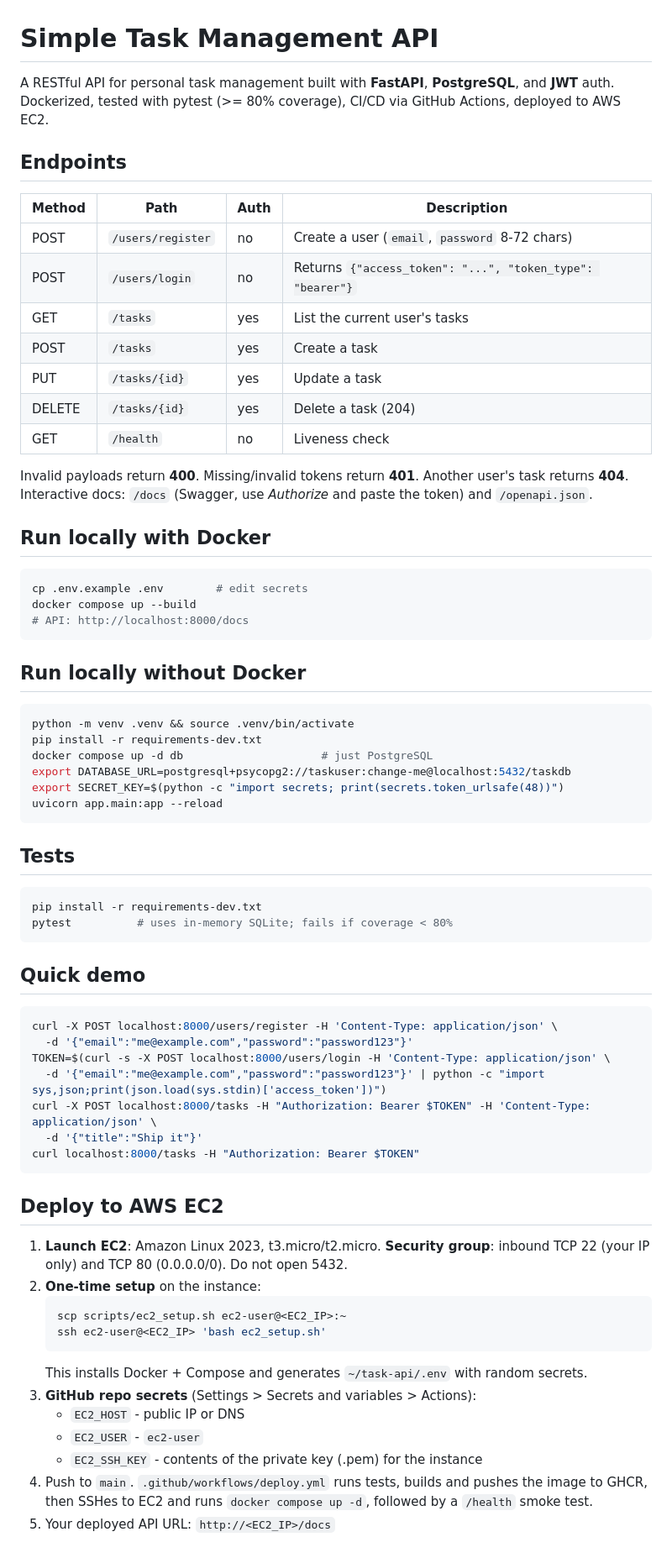
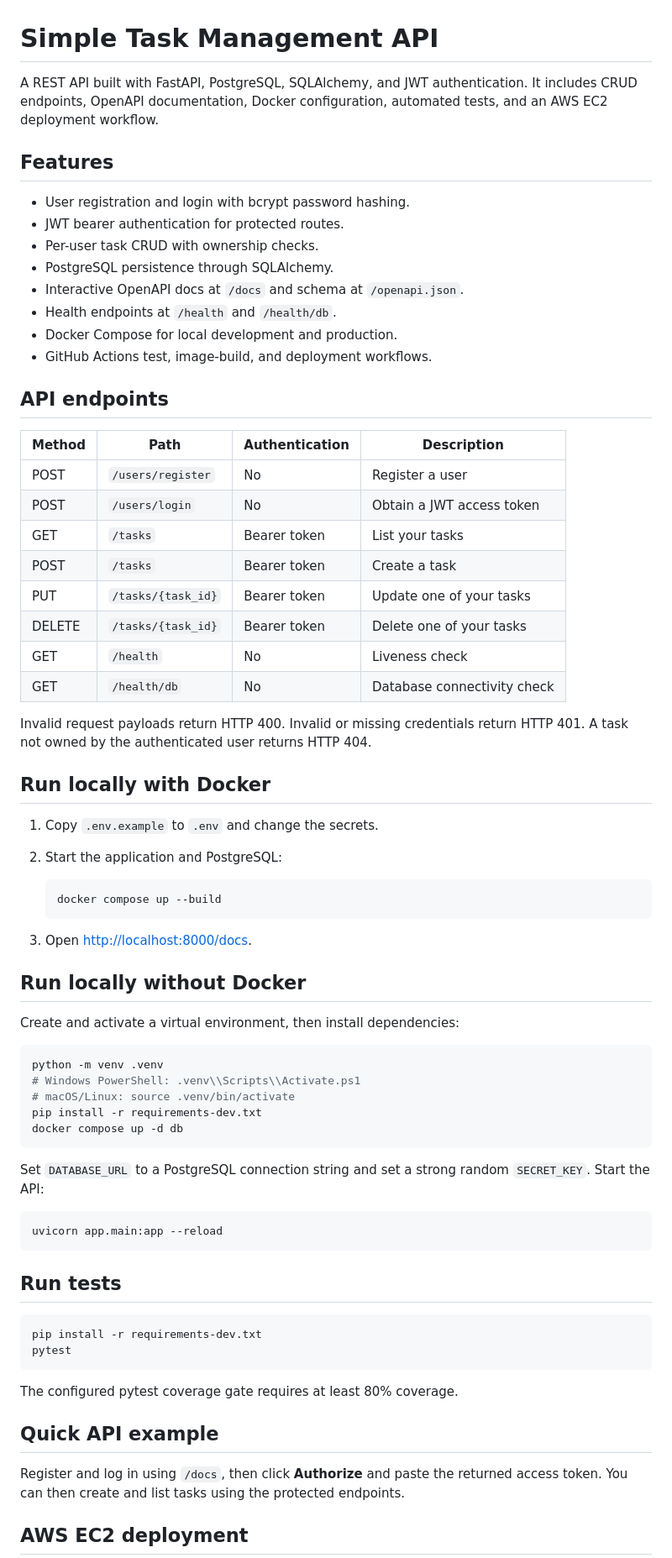
Before and after one commit to ombhondve/Software_company_web, a Markdown page: README.md, the part around one of its changes. Shown at 84% size. GitHub-like rendering.

Commit message:
Document corrected project layout and setup

````diff
--- a/README.md
+++ b/README.md
@@ -1,74 +1,74 @@
 # Simple Task Management API
 
-A RESTful API for personal task management built with **FastAPI**, **PostgreSQL**, and **JWT** auth.
-Dockerized, tested with pytest (>= 80% coverage), CI/CD via GitHub Actions, deployed to AWS EC2.
+A REST API built with FastAPI, PostgreSQL, SQLAlchemy, and JWT authentication. It includes CRUD endpoints, OpenAPI documentation, Docker configuration, automated tests, and an AWS EC2 deployment workflow.
 
-## Endpoints
+## Features
 
-| Method | Path | Auth | Description |
+- User registration and login with bcrypt password hashing.
+- JWT bearer authentication for protected routes.
+- Per-user task CRUD with ownership checks.
+- PostgreSQL persistence through SQLAlchemy.
+- Interactive OpenAPI docs at `/docs` and schema at `/openapi.json`.
+- Health endpoints at `/health` and `/health/db`.
+- Docker Compose for local development and production.
+- GitHub Actions test, image-build, and deployment workflows.
+
+## API endpoints
+
+| Method | Path | Authentication | Description |
 |---|---|---|---|
-| POST | `/users/register` | no | Create a user (`email`, `password` 8-72 chars) |
-| POST | `/users/login` | no | Returns `{"access_token": "...", "token_type": "bearer"}` |
-| GET | `/tasks` | yes | List the current user's tasks |
-| POST | `/tasks` | yes | Create a task |
-| PUT | `/tasks/{id}` | yes | Update a task |
-| DELETE | `/tasks/{id}` | yes | Delete a task (204) |
-| GET | `/health` | no | Liveness check |
+| POST | `/users/register` | No | Register a user |
+| POST | `/users/login` | No | Obtain a JWT access token |
+| GET | `/tasks` | Bearer token | List your tasks |
+| POST | `/tasks` | Bearer token | Create a task |
+| PUT | `/tasks/{task_id}` | Bearer token | Update one of your tasks |
+| DELETE | `/tasks/{task_id}` | Bearer token | Delete one of your tasks |
+| GET | `/health` | No | Liveness check |
+| GET | `/health/db` | No | Database connectivity check |
 
-Invalid payloads return **400**. Missing/invalid tokens return **401**. Another user's task returns **404**.
-Interactive docs: `/docs` (Swagger, use *Authorize* and paste the token) and `/openapi.json`.
+Invalid request payloads return HTTP 400. Invalid or missing credentials return HTTP 401. A task not owned by the authenticated user returns HTTP 404.
 
 ## Run locally with Docker
 
-```bash
-cp .env.example .env        # edit secrets
-docker compose up --build
-# API: http://localhost:8000/docs
-```
+1. Copy `.env.example` to `.env` and change the secrets.
+2. Start the application and PostgreSQL:
+
+   ```bash
+   docker compose up --build
+   ```
+
+3. Open [http://localhost:8000/docs](http://localhost:8000/docs).
 
 ## Run locally without Docker
 
+Create and activate a virtual environment, then install dependencies:
+
 ```bash
-python -m venv .venv && source .venv/bin/activate
+python -m venv .venv
+# Windows PowerShell: .venv\\Scripts\\Activate.ps1
+# macOS/Linux: source .venv/bin/activate
 pip install -r requirements-dev.txt
-docker compose up -d db                     # just PostgreSQL
-export DATABASE_URL=postgresql+psycopg2://taskuser:change-me@localhost:5432/taskdb
-export SECRET_KEY=$(python -c "import secrets; print(secrets.token_urlsafe(48))")
+docker compose up -d db
+```
+
+Set `DATABASE_URL` to a PostgreSQL connection string and set a strong random `SECRET_KEY`. Start the API:
+
+```bash
 uvicorn app.main:app --reload
 ```
 
-## Tests
+## Run tests
 
 ```bash
 pip install -r requirements-dev.txt
-pytest          # uses in-memory SQLite; fails if coverage < 80%
+pytest
 ```
 
-## Quick demo
+The configured pytest coverage gate requires at least 80% coverage.
 
-```bash
-curl -X POST localhost:8000/users/register -H 'Content-Type: application/json' \
-  -d '{"email":"me@example.com","password":"password123"}'
-TOKEN=$(curl -s -X POST localhost:8000/users/login -H 'Content-Type: application/json' \
-  -d '{"email":"me@example.com","password":"password123"}' | python -c "import sys,json;print(json.load(sys.stdin)['access_token'])")
-curl -X POST localhost:8000/tasks -H "Authorization: Bearer $TOKEN" -H 'Content-Type: application/json' \
-  -d '{"title":"Ship it"}'
-curl localhost:8000/tasks -H "Authorization: Bearer $TOKEN"
-```
+## Quick API example
 
-## Deploy to AWS EC2
+Register and log in using `/docs`, then click **Authorize** and paste the returned access token. You can then create and list tasks using the protected endpoints.
 
-1. **Launch EC2**: Amazon Linux 2023, t3.micro/t2.micro. **Security group**: inbound TCP 22 (your IP only) and TCP 80 (0.0.0.0/0). Do not open 5432.
-2. **One-time setup** on the instance:
-   ```bash
-   scp scripts/ec2_setup.sh ec2-user@<EC2_IP>:~
-   ssh ec2-user@<EC2_IP> 'bash ec2_setup.sh'
-   ```
-   This installs Docker + Compose and generates `~/task-api/.env` with random secrets.
-3. **GitHub repo secrets** (Settings > Secrets and variables > Actions):
-   - `EC2_HOST` - public IP or DNS
-   - `EC2_USER` - `ec2-user`
-   - `EC2_SSH_KEY` - contents of the private key (.pem) for the instance
-4. Push to `main`. `.github/workflows/deploy.yml` runs tests, builds and pushes the image to GHCR, then SSHes to EC2 and runs `docker compose up -d`, followed by a `/health` smoke test.
-5. Your deployed API URL: `http://<EC2_IP>/docs`
+## AWS EC2 deployment
 
````
Also changed, not shown: other parts of README.md (+43 -17 lines).
